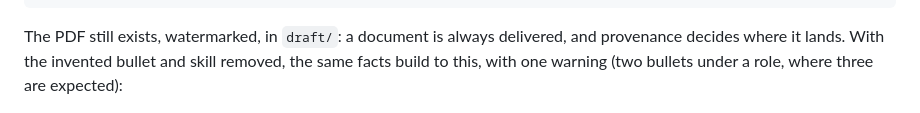
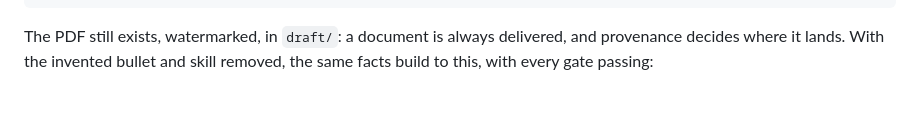
Before and after one commit to aidankaras/callback, a Markdown page: README.md, the part around the change. GitHub-like rendering.

Commit message:
Say that the README's corrected example passes every gate
It has built with no warning since the bullet-count lint stopped warning
on two bullets; the README still named one.

```diff
--- a/README.md
+++ b/README.md
@@ -70,8 +70,7 @@ and the report it names opens with what to fix:
 
 The PDF still exists, watermarked, in `draft/`: a document is always delivered, and
 provenance decides where it lands. With the invented bullet and skill removed, the
-same facts build to this, with one warning (two bullets under a role, where three
-are expected):
+same facts build to this, with every gate passing:
 
 ![A one-page resume for the synthetic candidate Dana Vex](docs/images/example-resume.png)
 
```
